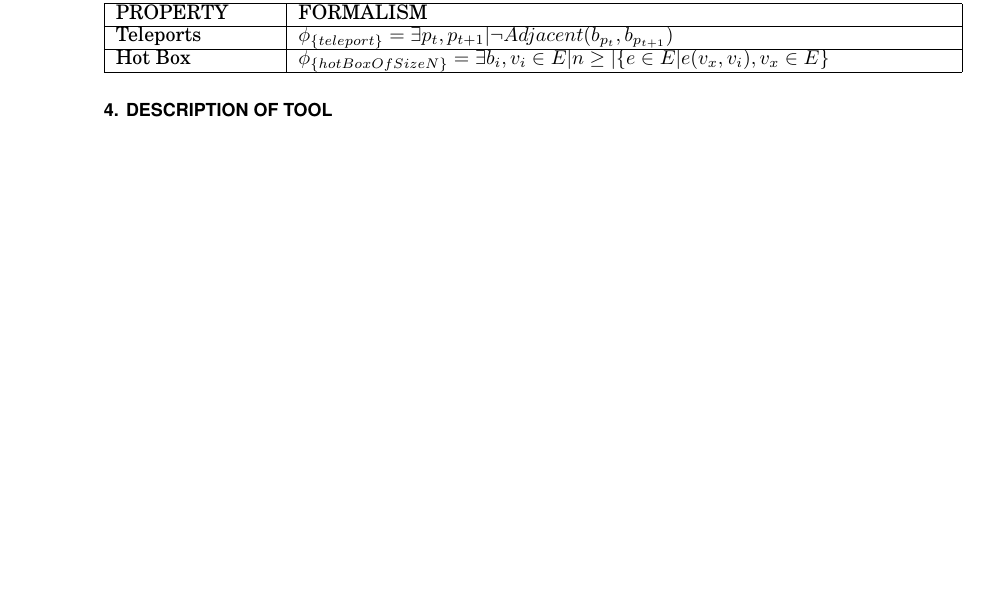
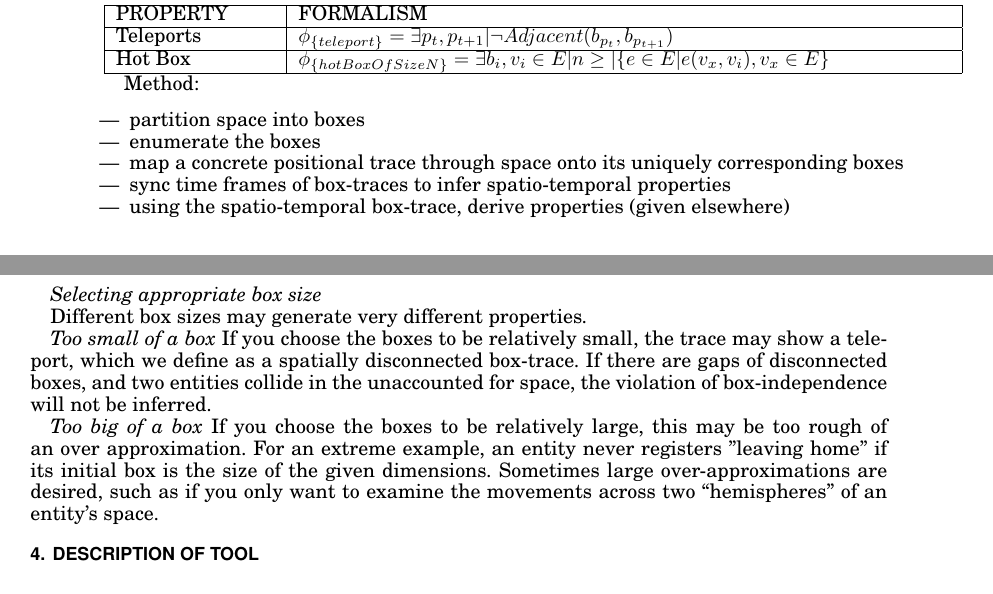
Before and after one commit to jpwco/990_Abstraction_Refinement, a LaTeX paper (PAPER/990_Fall2014_FinalPaper.tex, which reads PAPER/method.tex): part of page 2 of 4 before the commit and two parts of pages 2 and 3 of 5 after it, the two joined at a grey line, cut so that both start at the same text, the shorter picture padded with empty space. Compiled offline with pdfLaTeX.

Commit message:
method notes

```diff
--- a/PAPER/method.tex
+++ b/PAPER/method.tex
@@ -7,3 +7,23 @@ PROPERTY & FORMALISM \\ \hline
 Teleports &  $\phi_{\{teleport\}} = \exists  p_t, p_{t+1} | \lnot Adjacent(b_{p_t}, b_{p_{t+1}})$ \\ \hline
 Hot Box & $\phi_{\{hotBoxOfSizeN\}} = \exists b_i, v_i \in E | n \geq |\{e \in E | e(v_x, v_i), v_x \in E\}$ \\ \hline
 \end{tabular}
+
+Method:
+\begin{itemize}
+ \item partition space into boxes
+ \item enumerate the boxes
+ \item map a concrete positional trace through space onto its uniquely corresponding boxes
+ \item sync time frames of box-traces to infer spatio-temporal properties
+ \item using the spatio-temporal box-trace, derive properties (given elsewhere)
+\end{itemize}
+
+\emph{Selecting appropriate box size}
+
+Different box sizes may generate very different properties.
+
+\emph{Too small of a box} If you choose the boxes to be relatively small, the trace may show a teleport, which we define as a spatially disconnected box-trace.
+If there are gaps of disconnected boxes, and two entities collide in the unaccounted for space, the violation of box-independence will not be inferred.
+
+\emph{Too big of a box} If you choose the boxes to be relatively large, this may be too rough of an over approximation.
+For an extreme example, an entity never registers "leaving home" if its initial box is the size of the given dimensions.
+Sometimes large over-approximations are desired, such as if you only want to examine the movements across two ``hemispheres" of an entity's space.
```
